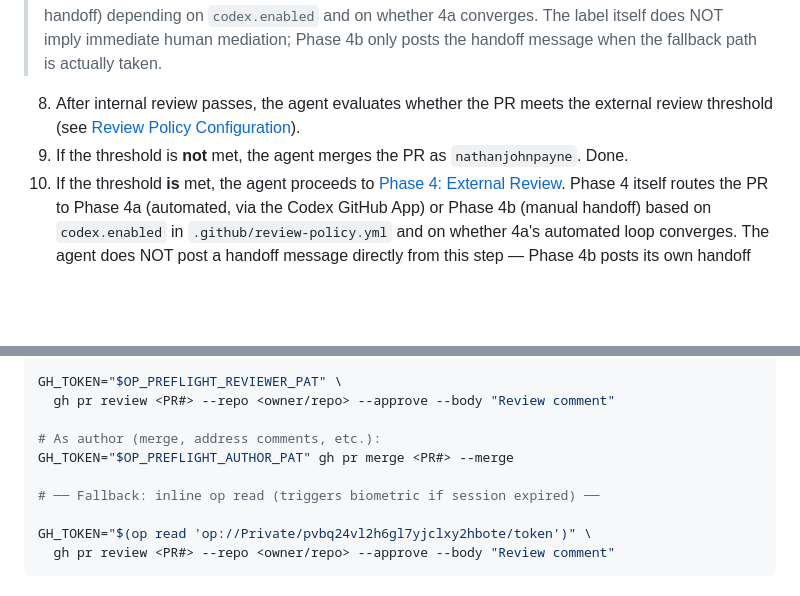
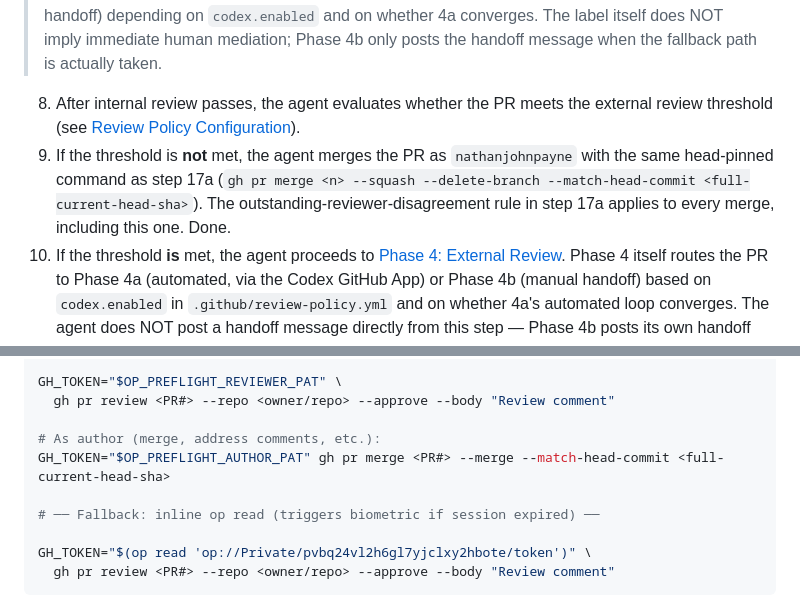
Before and after one commit to nathanjohnpayne/swipewatch, a Markdown page: REVIEW_POLICY.md, 2 parts joined by grey strips. GitHub-like rendering; blank space fills up the shorter version.

```diff
--- a/REVIEW_POLICY.md
+++ b/REVIEW_POLICY.md
@@ -145,7 +145,7 @@ Before moving past Phase 2.5, confirm all of the following:
 > **Note on automation timing:** CI workflows may apply the `needs-external-review` label automatically when a PR is opened or updated, as an early advisory based on line count and protected paths. The label blocks merge via the label-gate until external review clears. When the label is present, the agent's responsibility after internal review passes is to proceed to [Phase 4](#phase-4-external-review) — which routes the PR to Phase 4a (automated via the Codex GitHub App) or Phase 4b (manual handoff) depending on `codex.enabled` and on whether 4a converges. The label itself does NOT imply immediate human mediation; Phase 4b only posts the handoff message when the fallback path is actually taken.
 
 8. After internal review passes, the agent evaluates whether the PR meets the external review threshold (see [Review Policy Configuration](#review-policy-configuration)).
-9. If the threshold is **not** met, the agent merges the PR as `nathanjohnpayne`. Done.
+9. If the threshold is **not** met, the agent merges the PR as `nathanjohnpayne` with the same head-pinned command as step 17a (`gh pr merge <n> --squash --delete-branch --match-head-commit <full-current-head-sha>`). The outstanding-reviewer-disagreement rule in step 17a applies to every merge, including this one. Done.
 10. If the threshold **is** met, the agent proceeds to [Phase 4: External Review](#phase-4-external-review). Phase 4 itself routes the PR to Phase 4a (automated, via the Codex GitHub App) or Phase 4b (manual handoff) based on `codex.enabled` in `.github/review-policy.yml` and on whether 4a's automated loop converges. The agent does NOT post a handoff message directly from this step — Phase 4b posts its own handoff message if and when the fallback path is taken.
 
 ### Phase 4: External Review
@@ -522,7 +522,7 @@ GH_TOKEN="$OP_PREFLIGHT_REVIEWER_PAT" \
   gh pr review <PR#> --repo <owner/repo> --approve --body "Review comment"
 
 # As author (merge, address comments, etc.):
-GH_TOKEN="$OP_PREFLIGHT_AUTHOR_PAT" gh pr merge <PR#> --merge
+GH_TOKEN="$OP_PREFLIGHT_AUTHOR_PAT" gh pr merge <PR#> --merge --match-head-commit <full-current-head-sha>
 
 # ── Fallback: inline op read (triggers biometric if session expired) ──
 
```
Also changed, not shown: other parts of REVIEW_POLICY.md (+1 -1 lines), CLAUDE.md (+2 -1 lines).
